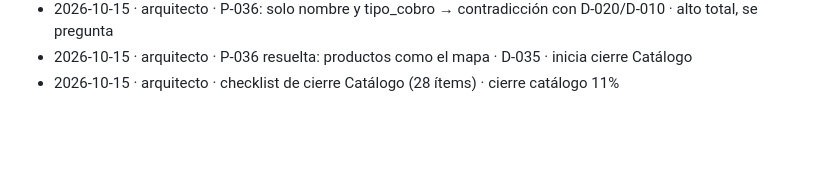
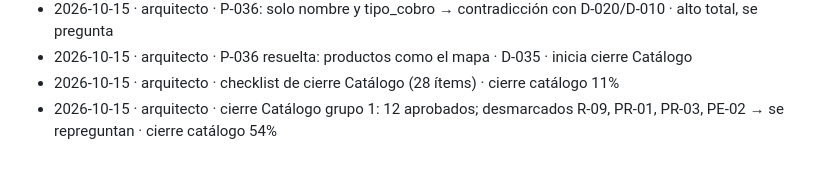
Before and after one commit to DiegoUniline/cotizaplus, a Markdown page: docs/bitacora.md, the part around the change. GitHub-like rendering; blank space fills up the shorter version.

Commit message:
docs: cierre Catálogo grupo 1, 4 desmarcados se repreguntan
Co-Authored-By: Claude Opus 5.5 <noreply@anthropic.com>
Claude-Session: https://claude.ai/code/session_017ywwpyNCDA2RqPhycjs2Bi

```diff
--- a/docs/bitacora.md
+++ b/docs/bitacora.md
@@ -34,3 +34,4 @@
 - 2026-10-15 · arquitecto · P-036: solo nombre y tipo_cobro → contradicción con D-020/D-010 · alto total, se pregunta
 - 2026-10-15 · arquitecto · P-036 resuelta: productos como el mapa · D-035 · inicia cierre Catálogo
 - 2026-10-15 · arquitecto · checklist de cierre Catálogo (28 ítems) · cierre catálogo 11%
+- 2026-10-15 · arquitecto · cierre Catálogo grupo 1: 12 aprobados; desmarcados R-09, PR-01, PR-03, PE-02 → se repreguntan · cierre catálogo 54%
```
Also changed, not shown: docs/00-estado.md (+1 -1 lines), docs/modulos/catalogo.md (+18 -18 lines).
